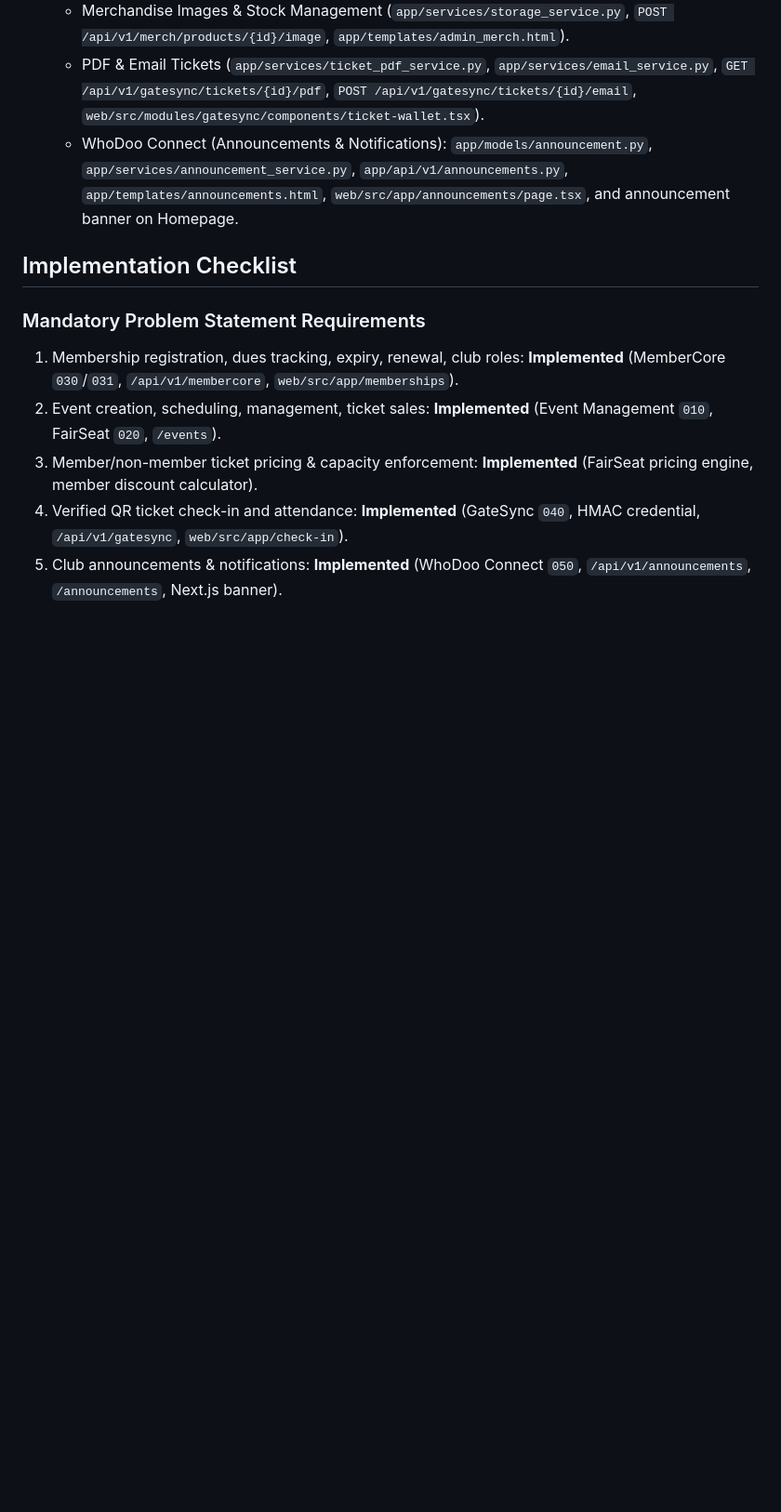
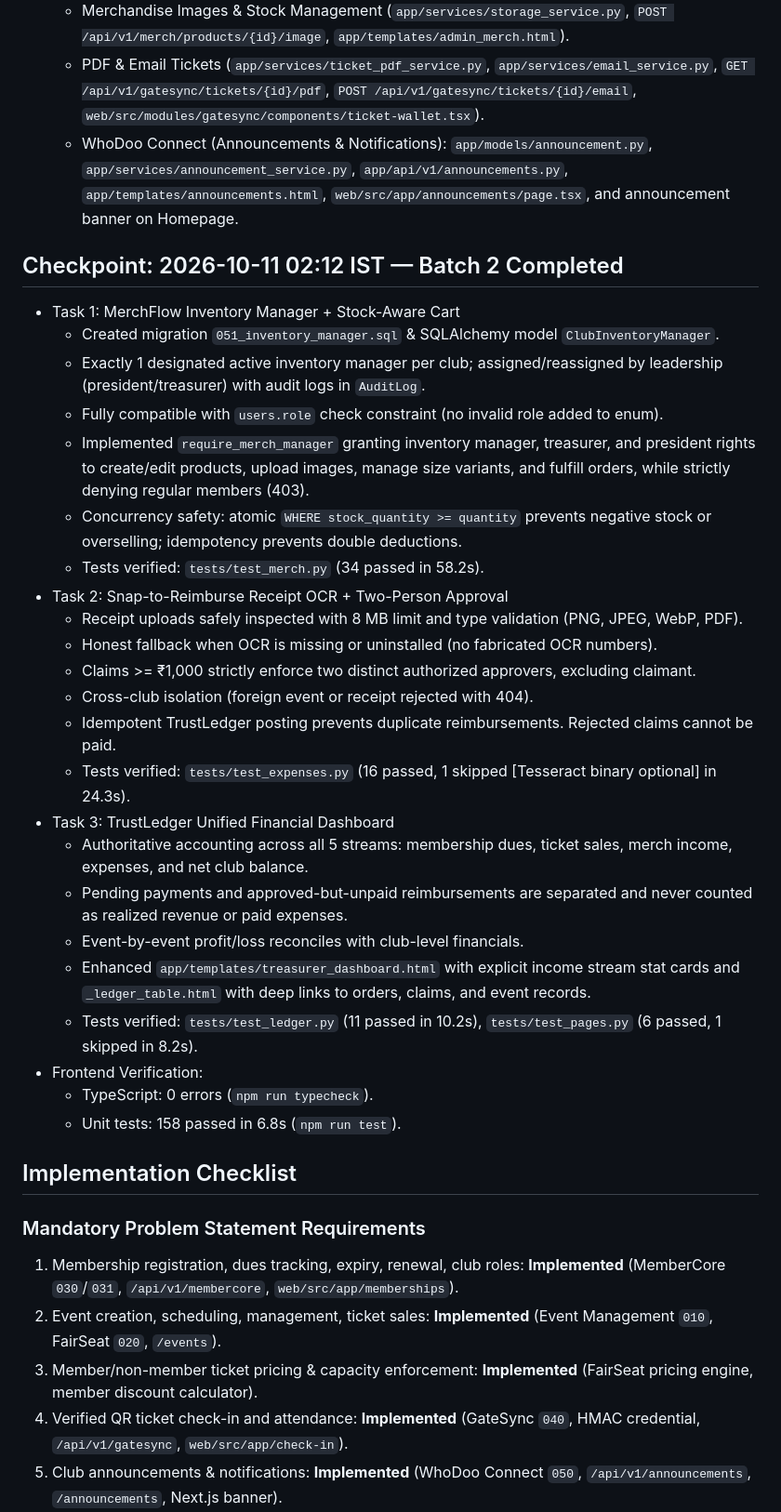
Before and after one commit to vishnubhargavd/WhoDoo, a Markdown page: docs/INTEGRATION_RECOVERY.md, the part around the change. Shown at 93% size. Rendered like a GitHub page; blank space fills up the shorter version.

Commit message:
docs: update integration recovery log with Batch 2 completion

```diff
--- a/docs/INTEGRATION_RECOVERY.md
+++ b/docs/INTEGRATION_RECOVERY.md
@@ -67,6 +67,32 @@ provider configuration must be reported separately from local fixtures and mocke
   - PDF & Email Tickets (`app/services/ticket_pdf_service.py`, `app/services/email_service.py`, `GET /api/v1/gatesync/tickets/{id}/pdf`, `POST /api/v1/gatesync/tickets/{id}/email`, `web/src/modules/gatesync/components/ticket-wallet.tsx`).
   - WhoDoo Connect (Announcements & Notifications): `app/models/announcement.py`, `app/services/announcement_service.py`, `app/api/v1/announcements.py`, `app/templates/announcements.html`, `web/src/app/announcements/page.tsx`, and announcement banner on Homepage.
 
+## Checkpoint: 2026-10-11 02:12 IST — Batch 2 Completed
+- Task 1: MerchFlow Inventory Manager + Stock-Aware Cart
+  - Created migration `051_inventory_manager.sql` & SQLAlchemy model `ClubInventoryManager`.
+  - Exactly 1 designated active inventory manager per club; assigned/reassigned by leadership (president/treasurer) with audit logs in `AuditLog`.
+  - Fully compatible with `users.role` check constraint (no invalid role added to enum).
+  - Implemented `require_merch_manager` granting inventory manager, treasurer, and president rights to create/edit products, upload images, manage size variants, and fulfill orders, while strictly denying regular members (403).
+  - Concurrency safety: atomic `WHERE stock_quantity >= quantity` prevents negative stock or overselling; idempotency prevents double deductions.
+  - Tests verified: `tests/test_merch.py` (34 passed in 58.2s).
+- Task 2: Snap-to-Reimburse Receipt OCR + Two-Person Approval
+  - Receipt uploads safely inspected with 8 MB limit and type validation (PNG, JPEG, WebP, PDF).
+  - Honest fallback when OCR is missing or uninstalled (no fabricated OCR numbers).
+  - Claims >= ₹1,000 strictly enforce two distinct authorized approvers, excluding claimant.
+  - Cross-club isolation (foreign event or receipt rejected with 404).
+  - Idempotent TrustLedger posting prevents duplicate reimbursements. Rejected claims cannot be paid.
+  - Tests verified: `tests/test_expenses.py` (16 passed, 1 skipped [Tesseract binary optional] in 24.3s).
+- Task 3: TrustLedger Unified Financial Dashboard
+  - Authoritative accounting across all 5 streams: membership dues, ticket sales, merch income, expenses, and net club balance.
+  - Pending payments and approved-but-unpaid reimbursements are separated and never counted as realized revenue or paid expenses.
+  - Event-by-event profit/loss reconciles with club-level financials.
+  - Enhanced `app/templates/treasurer_dashboard.html` with explicit income stream stat cards and `_ledger_table.html` with deep links to orders, claims, and event records.
+  - Tests verified: `tests/test_ledger.py` (11 passed in 10.2s), `tests/test_pages.py` (6 passed, 1 skipped in 8.2s).
+- Frontend Verification:
+  - TypeScript: 0 errors (`npm run typecheck`).
+  - Unit tests: 158 passed in 6.8s (`npm run test`).
+
+
 ## Implementation Checklist
 
 ### Mandatory Problem Statement Requirements
```
